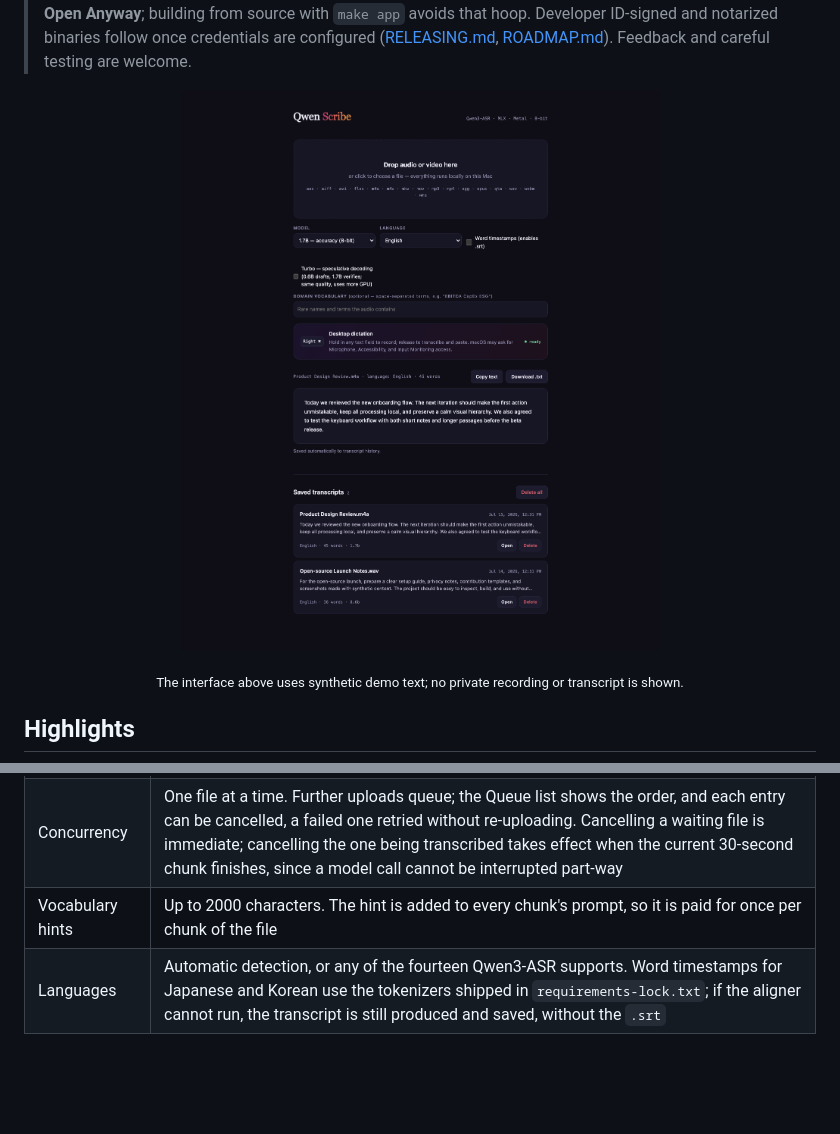
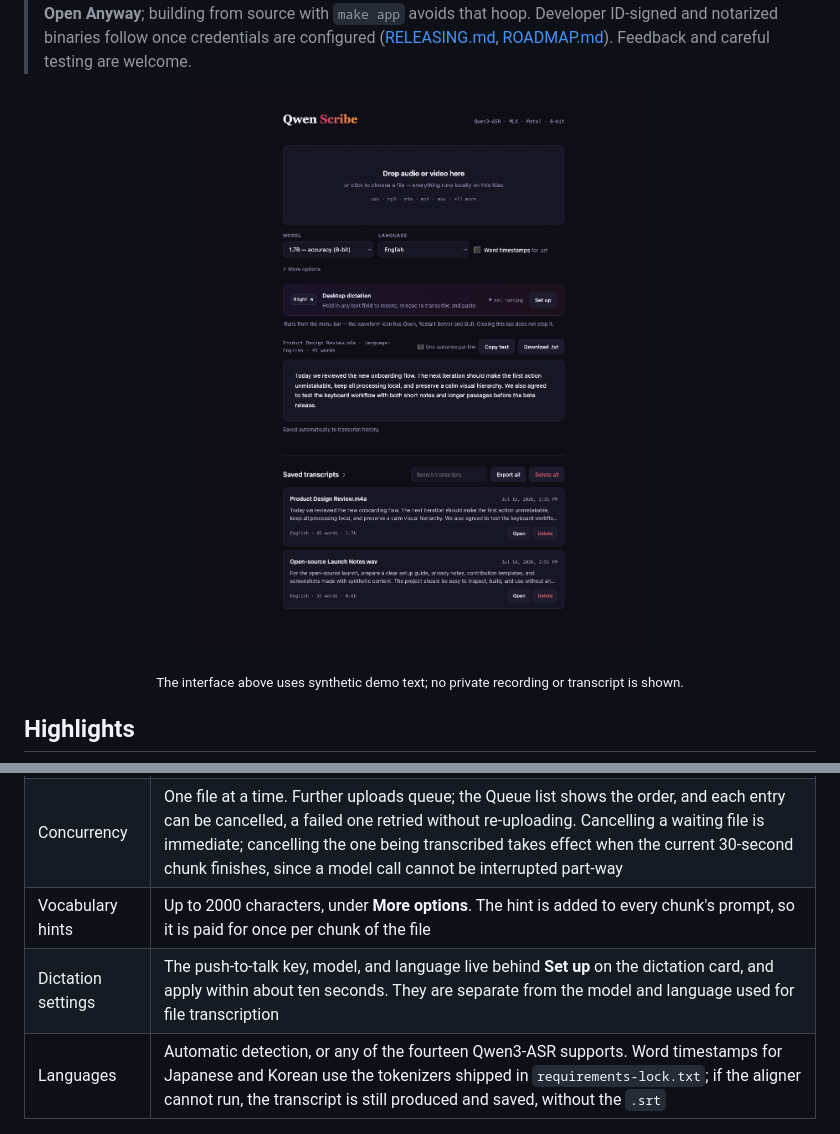
Before and after one commit to VladUZH/qwen-scribe, a Markdown page: README.md, 2 parts joined by grey strips. Drawn GitHub-style; pictures changed too: docs/assets/hero.png; blank space fills up the shorter version.

```diff
--- a/README.md
+++ b/README.md
@@ -127,7 +127,8 @@ browser tab open at all.
 | --- | --- |
 | Maximum file size | **4 GB.** The upload is staged in a temporary folder before decoding, so one job briefly needs twice the file's size in free disk space. This is not a model limit — for a longer video, extract the audio track first: `ffmpeg -i input.mp4 -vn -ac 1 -ar 16000 output.wav` |
 | Concurrency | One file at a time. Further uploads queue; the Queue list shows the order, and each entry can be cancelled, a failed one retried without re-uploading. Cancelling a waiting file is immediate; cancelling the one being transcribed takes effect when the current 30-second chunk finishes, since a model call cannot be interrupted part-way |
-| Vocabulary hints | Up to 2000 characters. The hint is added to every chunk's prompt, so it is paid for once per chunk of the file |
+| Vocabulary hints | Up to 2000 characters, under **More options**. The hint is added to every chunk's prompt, so it is paid for once per chunk of the file |
+| Dictation settings | The push-to-talk key, model, and language live behind **Set up** on the dictation card, and apply within about ten seconds. They are separate from the model and language used for file transcription |
 | Languages | Automatic detection, or any of the fourteen Qwen3-ASR supports. Word timestamps for Japanese and Korean use the tokenizers shipped in `requirements-lock.txt`; if the aligner cannot run, the transcript is still produced and saved, without the `.srt` |
 
 ## Desktop dictation permissions
```
Also changed, not shown: CHANGELOG.md (+23 -3 lines), 1 other file.
